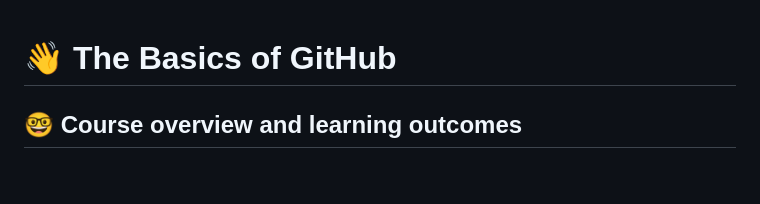
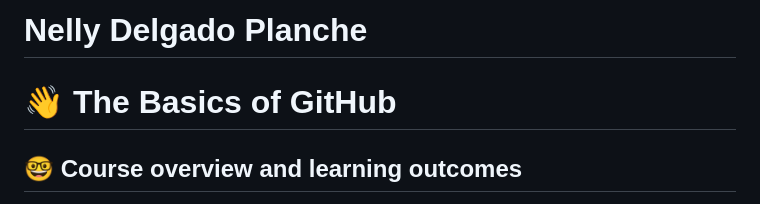
Before and after one commit to cop4808-spring-2023-fullstack-web/cop4808-git-and-github-fundamentals-NPlanche, a Markdown page: README.md, the part around the change. Rendered like a GitHub page; blank space fills up the shorter version.

Commit message:
Added my name to the README

```diff
--- a/README.md
+++ b/README.md
@@ -1,3 +1,4 @@
+# Nelly Delgado Planche
 # :wave: The Basics of GitHub
 
 ## 🤓 Course overview and learning outcomes
```
